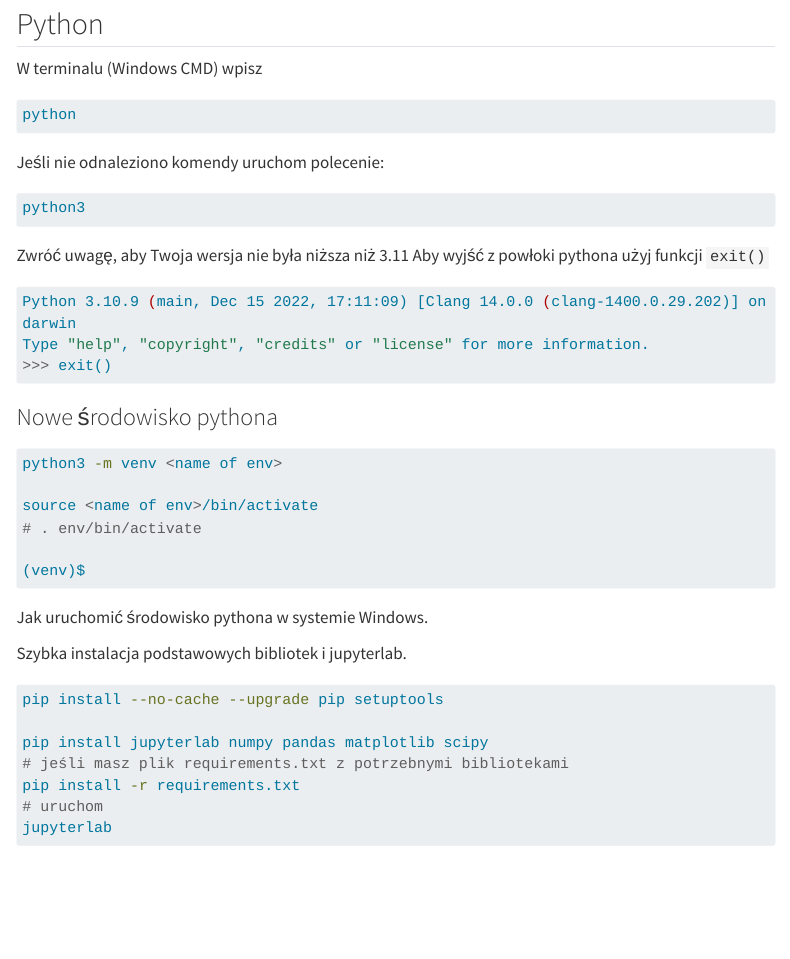
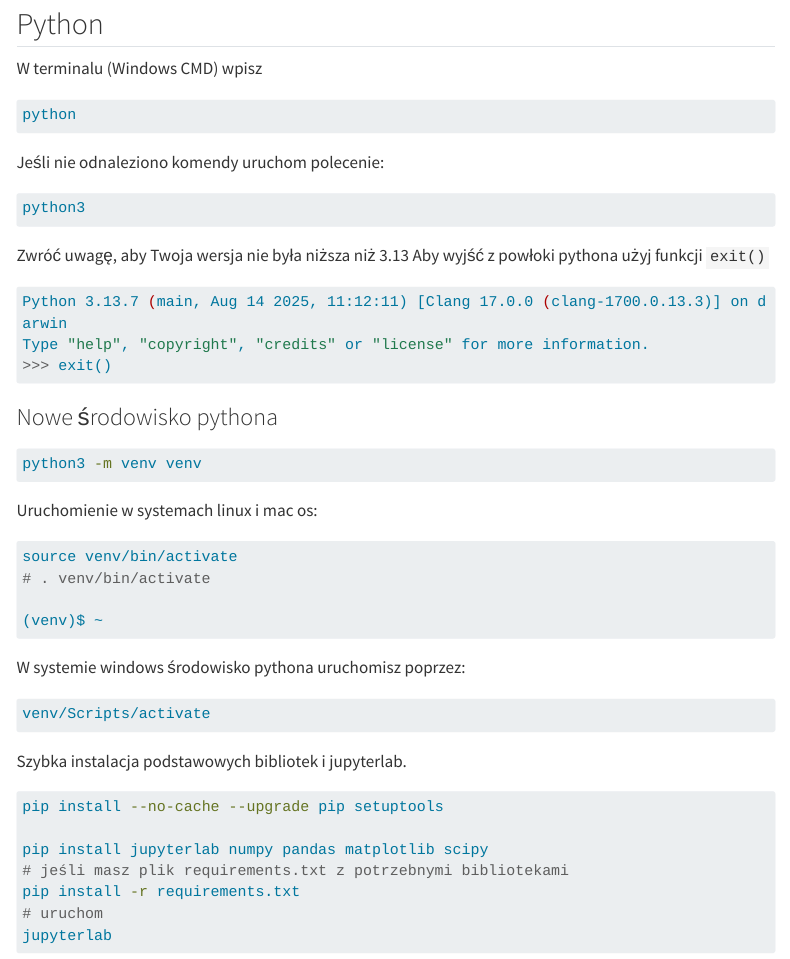
Before and after one commit to sebkaz-teaching/qml2025, a Quarto document (info.qmd): the page in a window 1100 px wide, from 80 px down. Rendered offline with R 4.5, knitr and Pandoc in place of Quarto, with nearby package versions; menus at the side of the page are left out; long lines of code are wrapped.

Commit message:
init2025

````diff
--- a/info.qmd
+++ b/info.qmd
@@ -13,24 +13,30 @@
 python3
 ```
 
-Zwróć uwagę, aby Twoja wersja nie była niższa niż 3.11
+Zwróć uwagę, aby Twoja wersja nie była niższa niż 3.13
 Aby wyjść z powłoki pythona użyj funkcji `exit()`
 ```bash
-Python 3.10.9 (main, Dec 15 2022, 17:11:09) [Clang 14.0.0 (clang-1400.0.29.202)] on darwin
+Python 3.13.7 (main, Aug 14 2025, 11:12:11) [Clang 17.0.0 (clang-1700.0.13.3)] on darwin
 Type "help", "copyright", "credits" or "license" for more information.
 >>> exit()
 ```
 ### Nowe środowisko pythona
 
 ```bash
-python3 -m venv <name of env>
+python3 -m venv venv
+```
+Uruchomienie w systemach linux i mac os:
+```bash
+source venv/bin/activate
+# . venv/bin/activate
 
-source <name of env>/bin/activate
-# . env/bin/activate
+(venv)$ ~
+```
+W systemie windows środowisko pythona uruchomisz poprzez:
 
-(venv)$
+```bash
+venv/Scripts/activate
 ```
-Jak uruchomić środowisko pythona w systemie Windows.
 
 Szybka instalacja podstawowych bibliotek i jupyterlab.
 ```bash
````
Also changed, not shown: index.qmd (+2 -2 lines).
